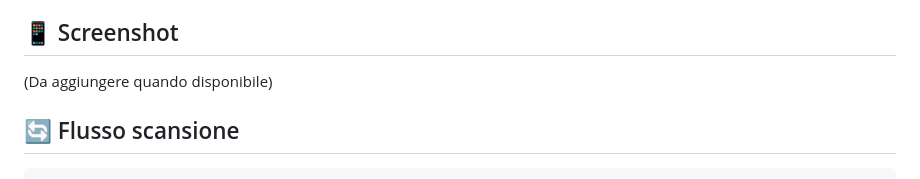
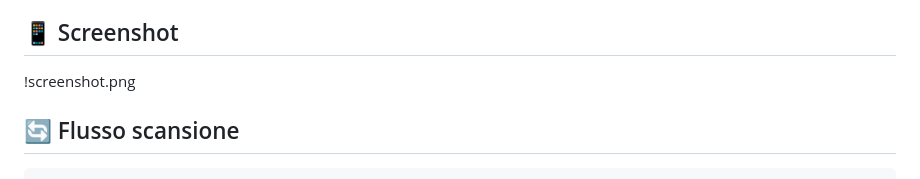
Before and after one commit to iurim159/net_scout, a Markdown page: README.md, the part around the change. GitHub-like rendering.

Commit message:
Add screenshot and remove placeholder in README
Updated README to include a screenshot and removed placeholder text.

````diff
--- a/README.md
+++ b/README.md
@@ -92,8 +92,7 @@ L'APK sarà in: `build/app/outputs/flutter-apk/app-release.apk`
 
 ## 📱 Screenshot
 
-(Da aggiungere quando disponibile)
-
+!screenshot.png
 ## 🔄 Flusso scansione
 
 ```
````
